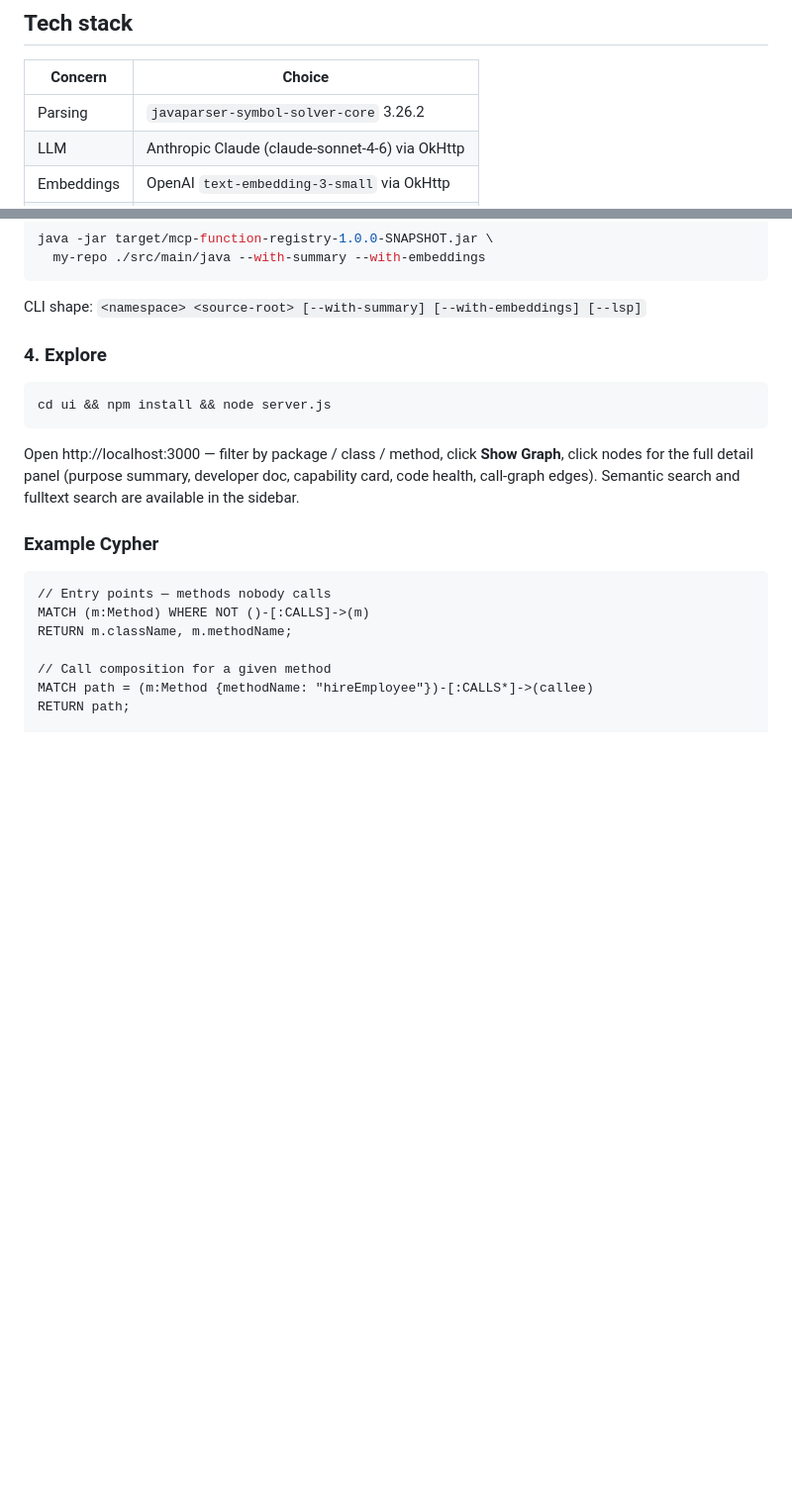
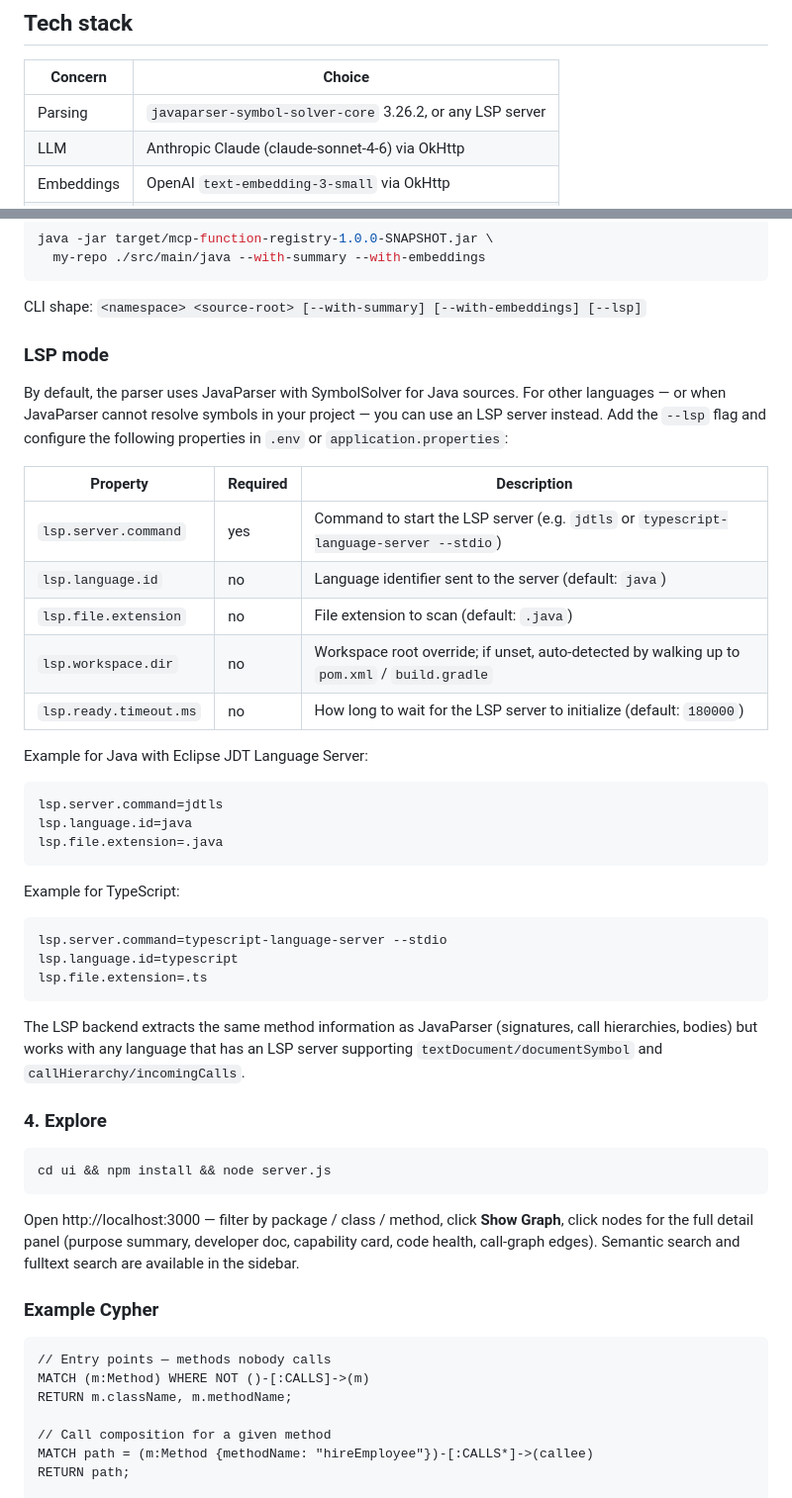
Before and after one commit to gabert/mcp-function-registry, a Markdown page: README.md, 2 parts joined by grey strips. Shown at 99% size. Rendered like a GitHub page; blank space fills up the shorter version.

Commit message:
Add LSP mode documentation and update tech stack

````diff
--- a/README.md
+++ b/README.md
@@ -151,7 +151,7 @@ to decide whether and how to call the method from code it is writing.
 
 | Concern        | Choice                                                     |
 |----------------|------------------------------------------------------------|
-| Parsing        | `javaparser-symbol-solver-core` 3.26.2                     |
+| Parsing        | `javaparser-symbol-solver-core` 3.26.2, or any LSP server  |
 | LLM            | Anthropic Claude (claude-sonnet-4-6) via OkHttp            |
 | Embeddings     | OpenAI `text-embedding-3-small` via OkHttp                 |
 | Graph DB       | Neo4j Community 5.21 (no auth, local dev)                  |
@@ -210,6 +210,41 @@ java -jar target/mcp-function-registry-1.0.0-SNAPSHOT.jar \
 ```
 
 CLI shape: `<namespace> <source-root> [--with-summary] [--with-embeddings] [--lsp]`
+
+### LSP mode
+
+By default, the parser uses JavaParser with SymbolSolver for Java sources. For other
+languages — or when JavaParser cannot resolve symbols in your project — you can use
+an LSP server instead. Add the `--lsp` flag and configure the following properties
+in `.env` or `application.properties`:
+
+| Property | Required | Description |
+|----------|----------|-------------|
+| `lsp.server.command` | yes | Command to start the LSP server (e.g. `jdtls` or `typescript-language-server --stdio`) |
+| `lsp.language.id` | no | Language identifier sent to the server (default: `java`) |
+| `lsp.file.extension` | no | File extension to scan (default: `.java`) |
+| `lsp.workspace.dir` | no | Workspace root override; if unset, auto-detected by walking up to `pom.xml` / `build.gradle` |
+| `lsp.ready.timeout.ms` | no | How long to wait for the LSP server to initialize (default: `180000`) |
+
+Example for Java with Eclipse JDT Language Server:
+
+```properties
+lsp.server.command=jdtls
+lsp.language.id=java
+lsp.file.extension=.java
+```
+
+Example for TypeScript:
+
+```properties
+lsp.server.command=typescript-language-server --stdio
+lsp.language.id=typescript
+lsp.file.extension=.ts
+```
+
+The LSP backend extracts the same method information as JavaParser (signatures, call
+hierarchies, bodies) but works with any language that has an LSP server supporting
+`textDocument/documentSymbol` and `callHierarchy/incomingCalls`.
 
 ### 4. Explore
 
````
